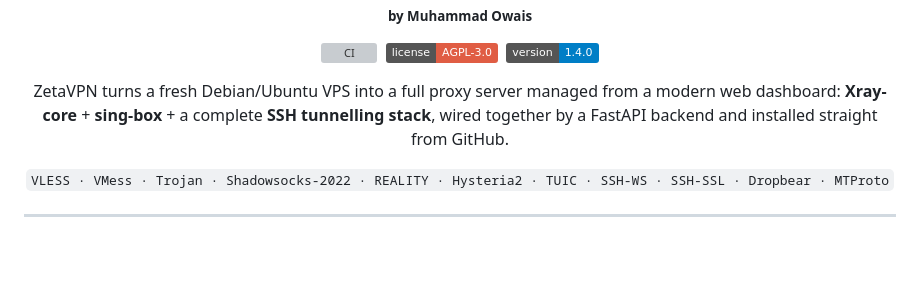
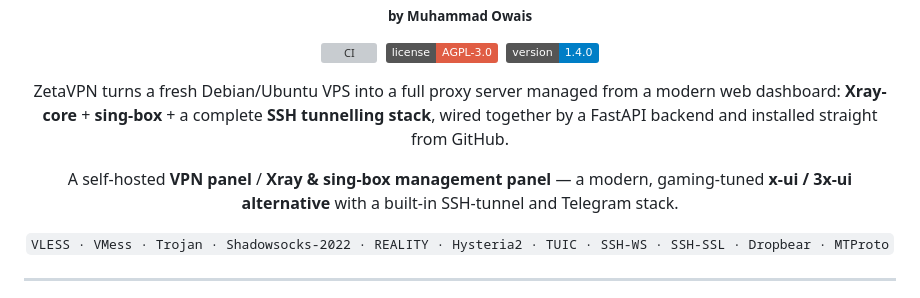
Before and after one commit to M-Owais-Arshad/Zeta-Vpn, a Markdown page: README.md, the part around the change. Drawn GitHub-style; badges without logos; blank space fills up the shorter version; grey boxes are pictures that could not be loaded.

Commit message:
README: add search-friendly framing (VPN panel / Xray+sing-box / x-ui alternative)

```diff
--- a/README.md
+++ b/README.md
@@ -15,6 +15,9 @@
 ZetaVPN turns a fresh Debian/Ubuntu VPS into a full proxy server managed from a modern
 web dashboard: **Xray-core** + **sing-box** + a complete **SSH tunnelling stack**, wired
 together by a FastAPI backend and installed straight from GitHub.
+
+A self-hosted **VPN panel** / **Xray & sing-box management panel** — a modern, gaming-tuned
+**x-ui / 3x-ui alternative** with a built-in SSH-tunnel and Telegram stack.
 
 `VLESS · VMess · Trojan · Shadowsocks-2022 · REALITY · Hysteria2 · TUIC · SSH-WS · SSH-SSL · Dropbear · MTProto`
 
```
